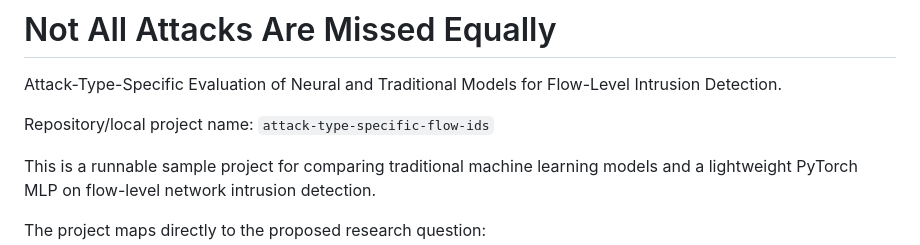
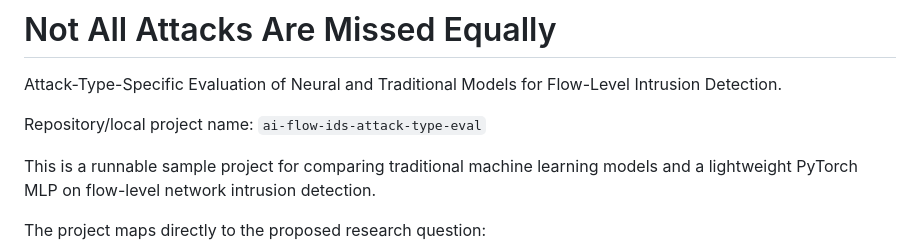
Before and after one commit to section9-us/Network_ids-neural-vs-traditional-attack-eval, a Markdown page: README.md, the part around the change. Drawn GitHub-style.

Commit message:
Update project slug with AI focus

```diff
--- a/README.md
+++ b/README.md
@@ -3,7 +3,7 @@
 Attack-Type-Specific Evaluation of Neural and Traditional Models for
 Flow-Level Intrusion Detection.
 
-Repository/local project name: `attack-type-specific-flow-ids`
+Repository/local project name: `ai-flow-ids-attack-type-eval`
 
 This is a runnable sample project for comparing traditional machine learning
 models and a lightweight PyTorch MLP on flow-level network intrusion detection.
```
